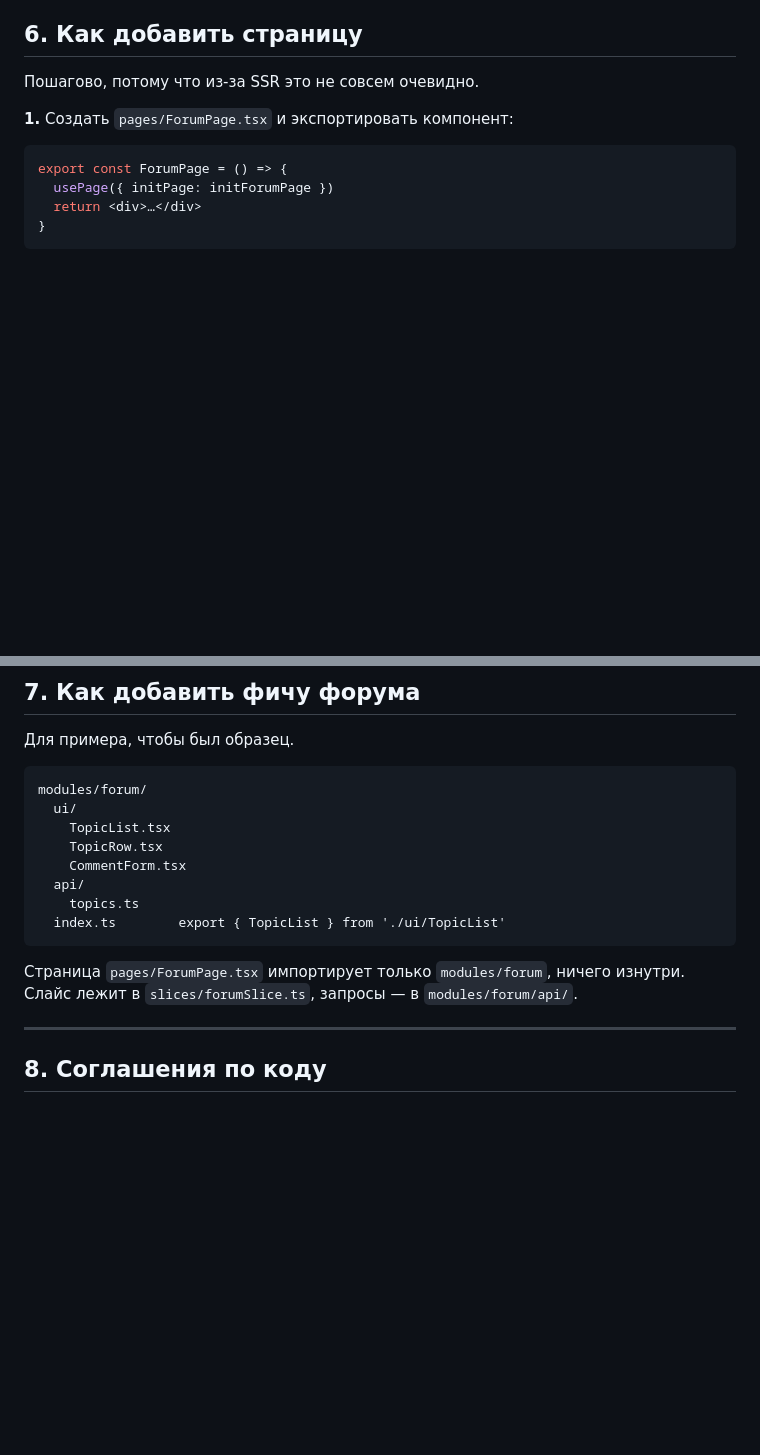
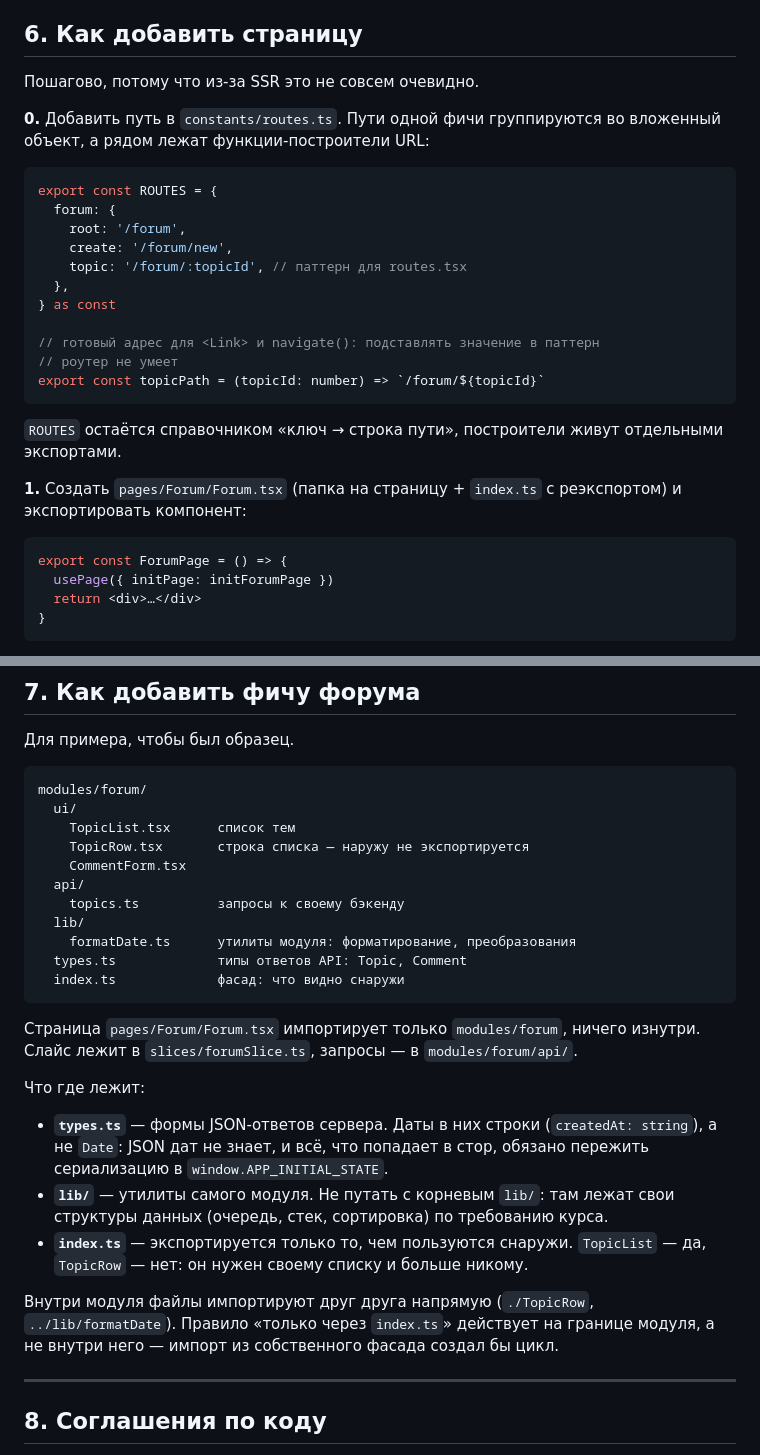
Before and after one commit to nohopeinthishell/kb, a Markdown page: docs/architecture.md, 2 parts joined by grey strips. Drawn GitHub-style; blank space fills up the shorter version.

Commit message:
kb-153: дока

````diff
--- a/docs/architecture.md
+++ b/docs/architecture.md
@@ -297,7 +297,28 @@ cookie → тема из БД (если вошли) → светлая по ум
 
 Пошагово, потому что из-за SSR это не совсем очевидно.
 
-**1.** Создать `pages/ForumPage.tsx` и экспортировать компонент:
+**0.** Добавить путь в `constants/routes.ts`. Пути одной фичи группируются
+во вложенный объект, а рядом лежат функции-построители URL:
+
+```ts
+export const ROUTES = {
+  forum: {
+    root: '/forum',
+    create: '/forum/new',
+    topic: '/forum/:topicId', // паттерн для routes.tsx
+  },
+} as const
+
+// готовый адрес для <Link> и navigate(): подставлять значение в паттерн
+// роутер не умеет
+export const topicPath = (topicId: number) => `/forum/${topicId}`
+```
+
+`ROUTES` остаётся справочником «ключ → строка пути», построители живут
+отдельными экспортами.
+
+**1.** Создать `pages/Forum/Forum.tsx` (папка на страницу + `index.ts`
+с реэкспортом) и экспортировать компонент:
 
 ```tsx
 export const ForumPage = () => {
@@ -336,16 +357,33 @@ export const initForumPage = async ({ dispatch, state }: PageInitArgs) => {
 ```
 modules/forum/
   ui/
-    TopicList.tsx
-    TopicRow.tsx
+    TopicList.tsx      список тем
+    TopicRow.tsx       строка списка — наружу не экспортируется
     CommentForm.tsx
   api/
-    topics.ts
-  index.ts        export { TopicList } from './ui/TopicList'
+    topics.ts          запросы к своему бэкенду
+  lib/
+    formatDate.ts      утилиты модуля: форматирование, преобразования
+  types.ts             типы ответов API: Topic, Comment
+  index.ts             фасад: что видно снаружи
 ```
 
-Страница `pages/ForumPage.tsx` импортирует только `modules/forum`, ничего изнутри.
+Страница `pages/Forum/Forum.tsx` импортирует только `modules/forum`, ничего изнутри.
 Слайс лежит в `slices/forumSlice.ts`, запросы — в `modules/forum/api/`.
+
+Что где лежит:
+
+- **`types.ts`** — формы JSON-ответов сервера. Даты в них строки (`createdAt: string`),
+  а не `Date`: JSON дат не знает, и всё, что попадает в стор, обязано пережить
+  сериализацию в `window.APP_INITIAL_STATE`.
+- **`lib/`** — утилиты самого модуля. Не путать с корневым `lib/`: там лежат свои
+  структуры данных (очередь, стек, сортировка) по требованию курса.
+- **`index.ts`** — экспортируется только то, чем пользуются снаружи. `TopicList` — да,
+  `TopicRow` — нет: он нужен своему списку и больше никому.
+
+Внутри модуля файлы импортируют друг друга напрямую (`./TopicRow`, `../lib/formatDate`).
+Правило «только через `index.ts`» действует на границе модуля, а не внутри него —
+импорт из собственного фасада создал бы цикл.
 
 ---
 
````
